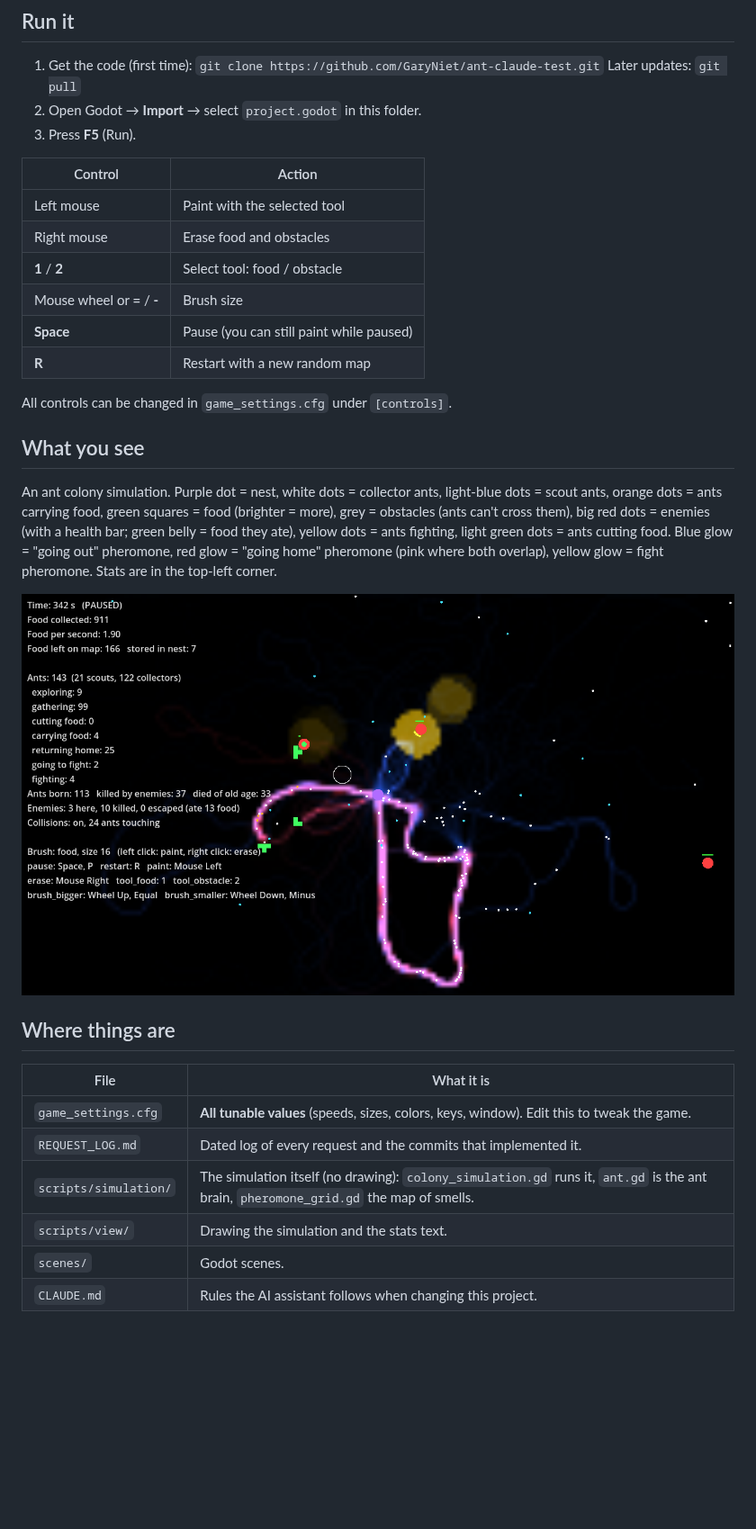
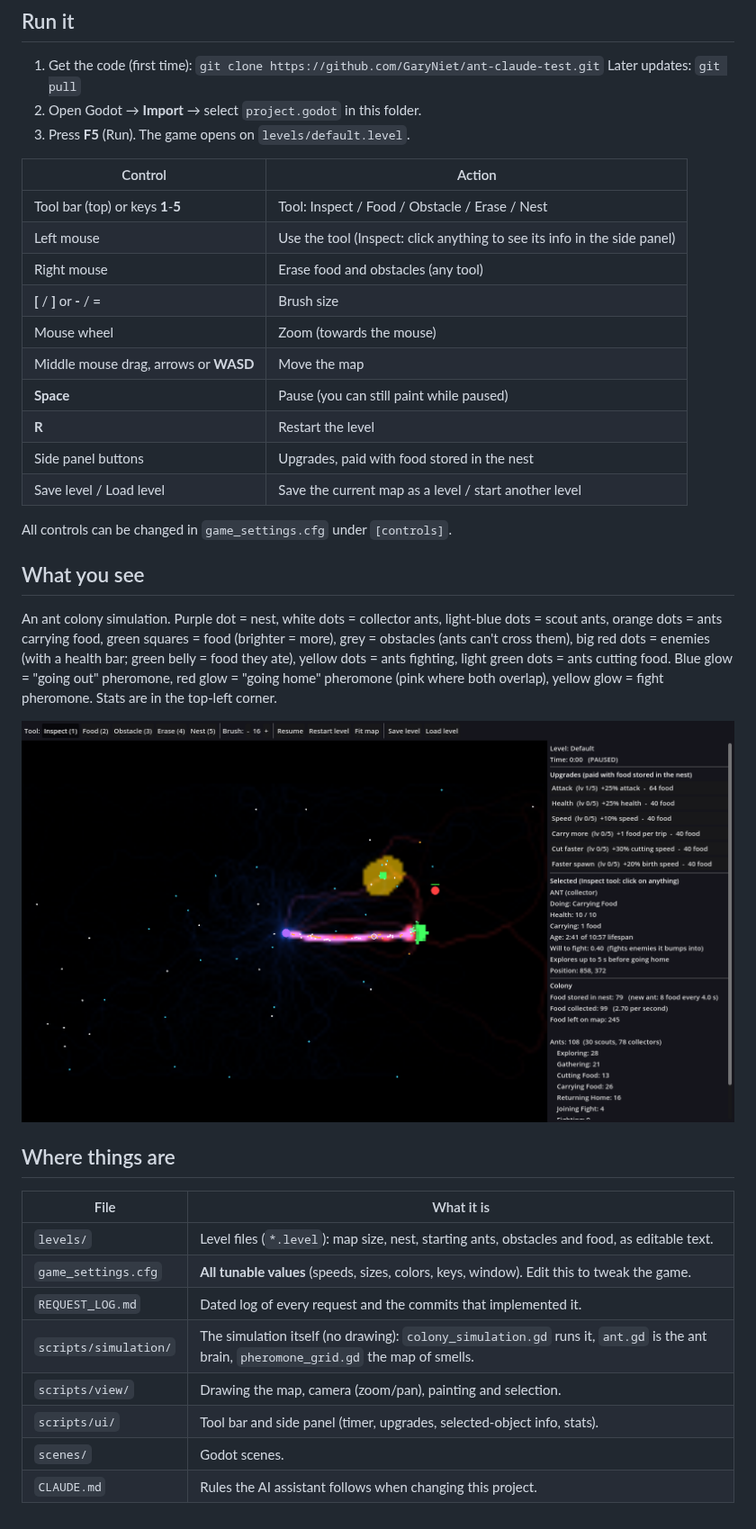
Before and after one commit to GaryNiet/ant-claude-test, a Markdown page: README.md, the part around the change. Shown at 90% size. Rendered like a GitHub page; pictures changed too: docs/screenshot.png; blank space fills up the shorter version.

Commit message:
Side panel order, README for levels and new controls, screenshot
Co-Authored-By: Claude Opus 5.5 <noreply@anthropic.com>
Claude-Session: https://claude.ai/code/session_01U91HAFVKbeBjaCWM2Qyx5h

```diff
--- a/README.md
+++ b/README.md
@@ -6,16 +6,20 @@ A video game prototype made with **Godot 4.3+** (standard version, not .NET).
 1. Get the code (first time): `git clone https://github.com/GaryNiet/ant-claude-test.git`
    Later updates: `git pull`
 2. Open Godot → **Import** → select `project.godot` in this folder.
-3. Press **F5** (Run).
+3. Press **F5** (Run). The game opens on `levels/default.level`.
 
 | Control | Action |
 |---|---|
-| Left mouse | Paint with the selected tool |
-| Right mouse | Erase food and obstacles |
-| **1** / **2** | Select tool: food / obstacle |
-| Mouse wheel or **=** / **-** | Brush size |
+| Tool bar (top) or keys **1**-**5** | Tool: Inspect / Food / Obstacle / Erase / Nest |
+| Left mouse | Use the tool (Inspect: click anything to see its info in the side panel) |
+| Right mouse | Erase food and obstacles (any tool) |
+| **[** / **]** or **-** / **=** | Brush size |
+| Mouse wheel | Zoom (towards the mouse) |
+| Middle mouse drag, arrows or **WASD** | Move the map |
 | **Space** | Pause (you can still paint while paused) |
-| **R** | Restart with a new random map |
+| **R** | Restart the level |
+| Side panel buttons | Upgrades, paid with food stored in the nest |
+| Save level / Load level | Save the current map as a level / start another level |
 
 All controls can be changed in `game_settings.cfg` under `[controls]`.
 
@@ -30,9 +34,11 @@ red glow = "going home" pheromone (pink where both overlap), yellow glow = fight
 ## Where things are
 | File | What it is |
 |------|------------|
+| `levels/` | Level files (`*.level`): map size, nest, starting ants, obstacles and food, as editable text. |
 | `game_settings.cfg` | **All tunable values** (speeds, sizes, colors, keys, window). Edit this to tweak the game. |
 | `REQUEST_LOG.md` | Dated log of every request and the commits that implemented it. |
 | `scripts/simulation/` | The simulation itself (no drawing): `colony_simulation.gd` runs it, `ant.gd` is the ant brain, `pheromone_grid.gd` the map of smells. |
-| `scripts/view/` | Drawing the simulation and the stats text. |
+| `scripts/view/` | Drawing the map, camera (zoom/pan), painting and selection. |
+| `scripts/ui/` | Tool bar and side panel (timer, upgrades, selected-object info, stats). |
 | `scenes/` | Godot scenes. |
 | `CLAUDE.md` | Rules the AI assistant follows when changing this project. |
```
Also changed, not shown: REQUEST_LOG.md (+61 -0 lines).
